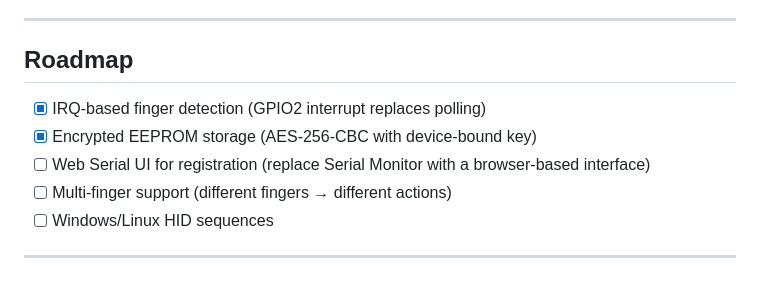
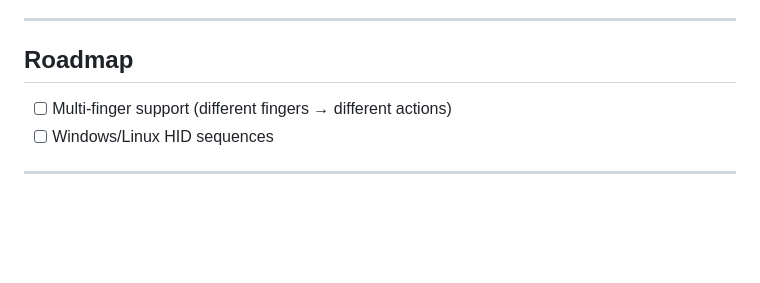
Before and after one commit to dattasaurabh82/diy_fingerprint_based_unlocker, a Markdown page: README.md, the part around the change. GitHub-like rendering; blank space fills up the shorter version.

Commit message:
Update roadmap in README

```diff
--- a/README.md
+++ b/README.md
@@ -424,9 +424,6 @@ The 2-second delays between lock→wake→type are tuned for macOS. If your Mac
 
 ## Roadmap
 
-- [x] IRQ-based finger detection (GPIO2 interrupt replaces polling)
-- [x] Encrypted EEPROM storage (AES-256-CBC with device-bound key)
-- [ ] Web Serial UI for registration (replace Serial Monitor with a browser-based interface)
 - [ ] Multi-finger support (different fingers → different actions)
 - [ ] Windows/Linux HID sequences
 
```
